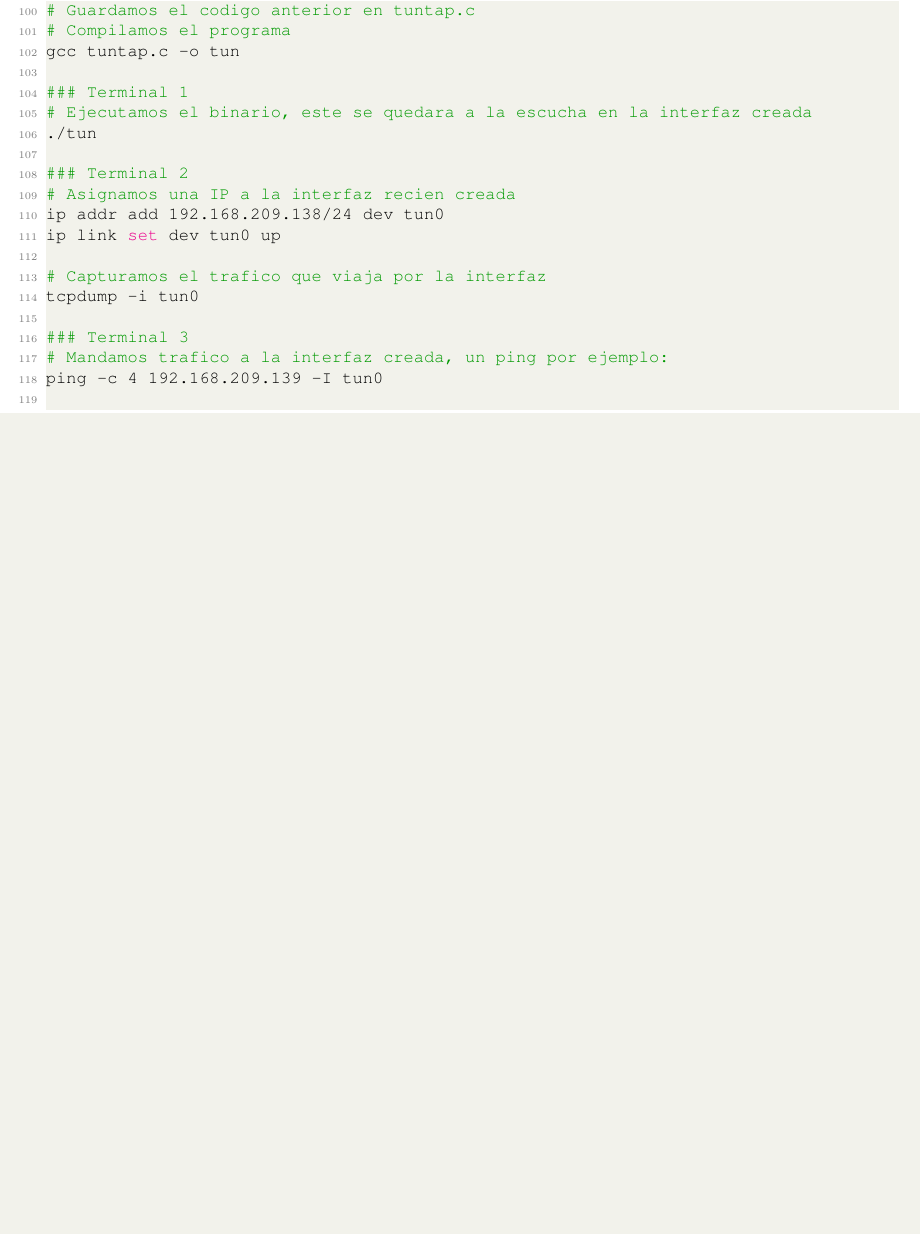
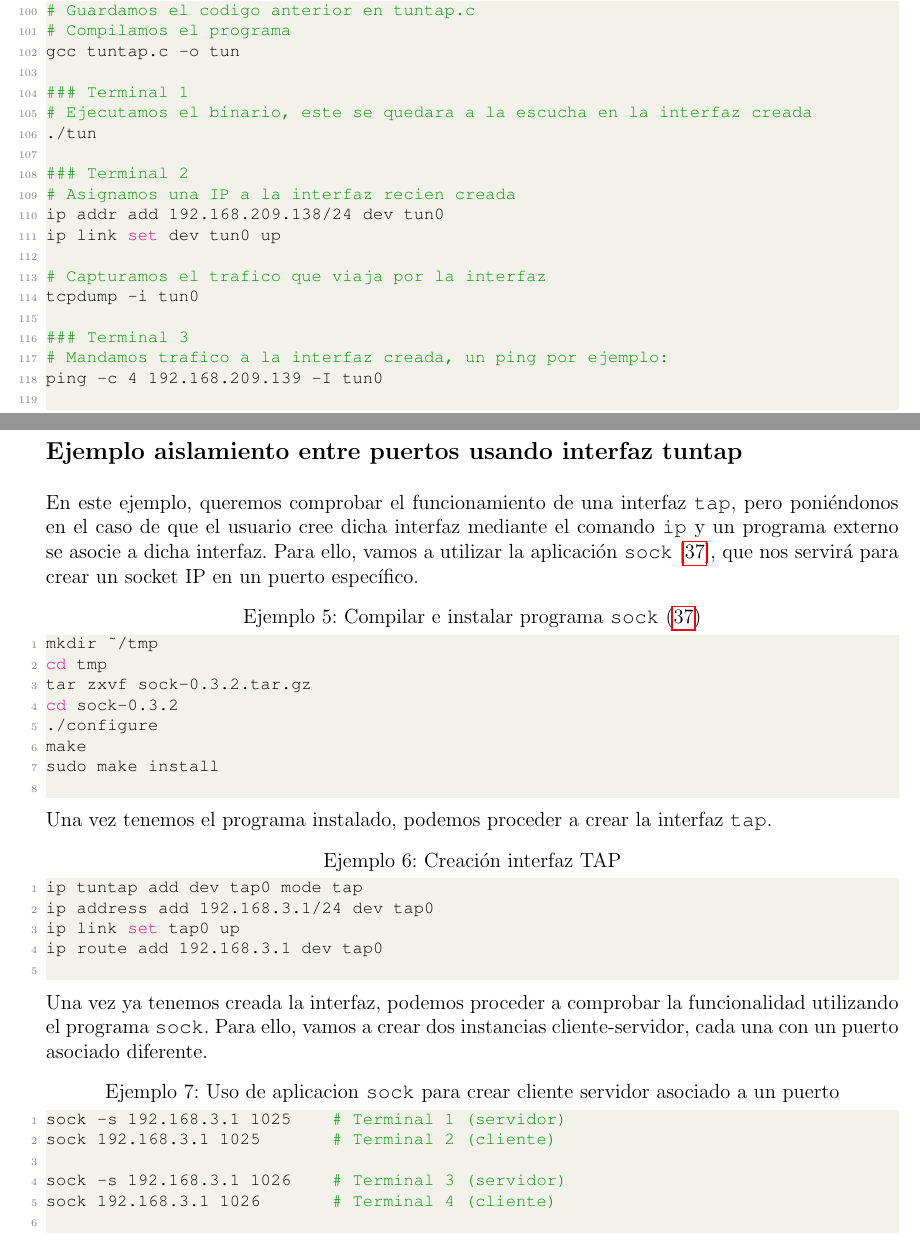
Before and after one commit to Raniita/lightweight-virtualization-nfv, a LaTeX document (memoria_namespaces/main.tex): part of page 26 of 53 before the commit and two parts of pages 27 and 28 of 57 after it, the two joined at a grey line, cut so that both start at the same text, the shorter picture padded with empty space. Compiled offline with pdfLaTeX.

Commit message:
feat: ejemplo aislamiento tuntap

```diff
--- a/memoria_namespaces/main.tex
+++ b/memoria_namespaces/main.tex
@@ -624,6 +626,40 @@ tcpdump -i tun0
 ping -c 4 192.168.209.139 -I tun0
 	\end{lstlisting}
 
-
-
-	% Ejemplo: Intentar Bindear App a un TAP del Kernel (socket.bind)
+	\pagebreak
+
+	%\vspace{10px}
+	\noindent \textbf{\large Ejemplo aislamiento entre puertos usando interfaz tuntap}\\
+
+	\noindent En este ejemplo, queremos comprobar el funcionamiento de una interfaz \texttt{tap}, pero poniéndonos en el caso de que el usuario cree dicha interfaz mediante el comando \texttt{ip} y un programa externo se asocie a dicha interfaz. Para ello, vamos a utilizar la aplicación \texttt{sock} [\ref{bib: sock}], que nos servirá para crear un socket IP en un puerto específico.
+
+	\begin{lstlisting}[language=Bash, caption={Compilar e instalar programa \texttt{sock} (\ref{bib: sock})}]
+mkdir ~/tmp
+cd tmp
+tar zxvf sock-0.3.2.tar.gz
+cd sock-0.3.2
+./configure
+make
+sudo make install
+	\end{lstlisting}
+
+	\noindent Una vez tenemos el programa instalado, podemos proceder a crear la interfaz \texttt{tap}.
+
+	\begin{lstlisting}[language=Bash, caption={Creación interfaz TAP}]
+ip tuntap add dev tap0 mode tap
+ip address add 192.168.3.1/24 dev tap0
+ip link set tap0 up
+ip route add 192.168.3.1 dev tap0
+	\end{lstlisting}
+
+	%\pagebreak
+
+	\noindent Una vez ya tenemos creada la interfaz, podemos proceder a comprobar la funcionalidad utilizando el programa \texttt{sock}. Para ello, vamos a crear dos instancias cliente-servidor, cada una con un puerto asociado diferente.
+
+	\begin{lstlisting}[language=Bash, caption={Uso de aplicacion \texttt{sock} para crear cliente servidor asociado a un puerto}]
+sock -s 192.168.3.1 1025    # Terminal 1 (servidor)
+sock 192.168.3.1 1025       # Terminal 2 (cliente)
+
+sock -s 192.168.3.1 1026    # Terminal 3 (servidor)
+sock 192.168.3.1 1026       # Terminal 4 (cliente)
+	\end{lstlisting}
```
Also changed, not shown: memoria_namespaces/img/ejemplo_sock.png (added), memoria_namespaces/img/tabla_encaminamiento_tuntap.png (added), memoria_namespaces/img/wireshark_tuntap.png (added), memoria_namespaces/main.pdf, memoria_namespaces/main.tex (43 more changed lines).
